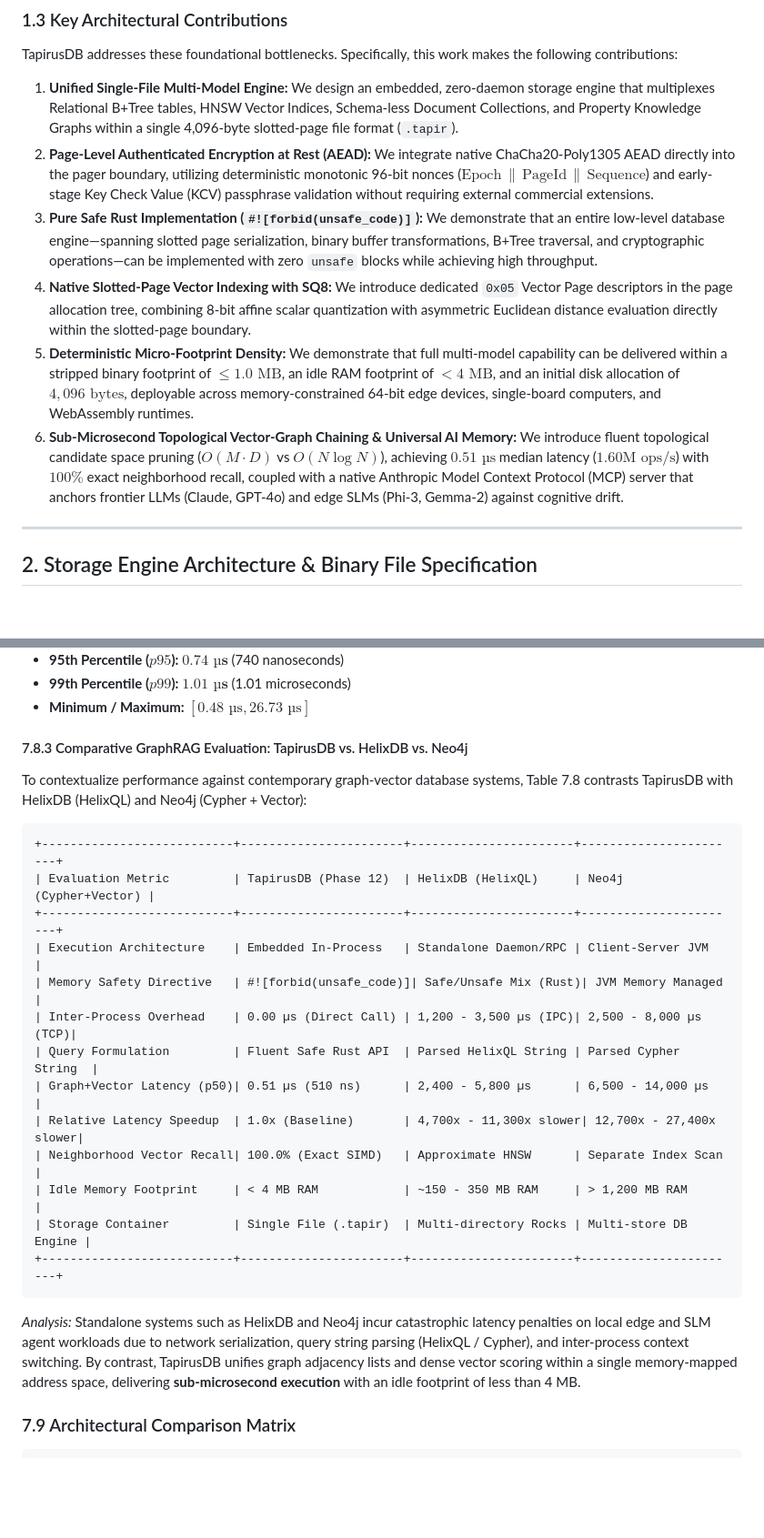
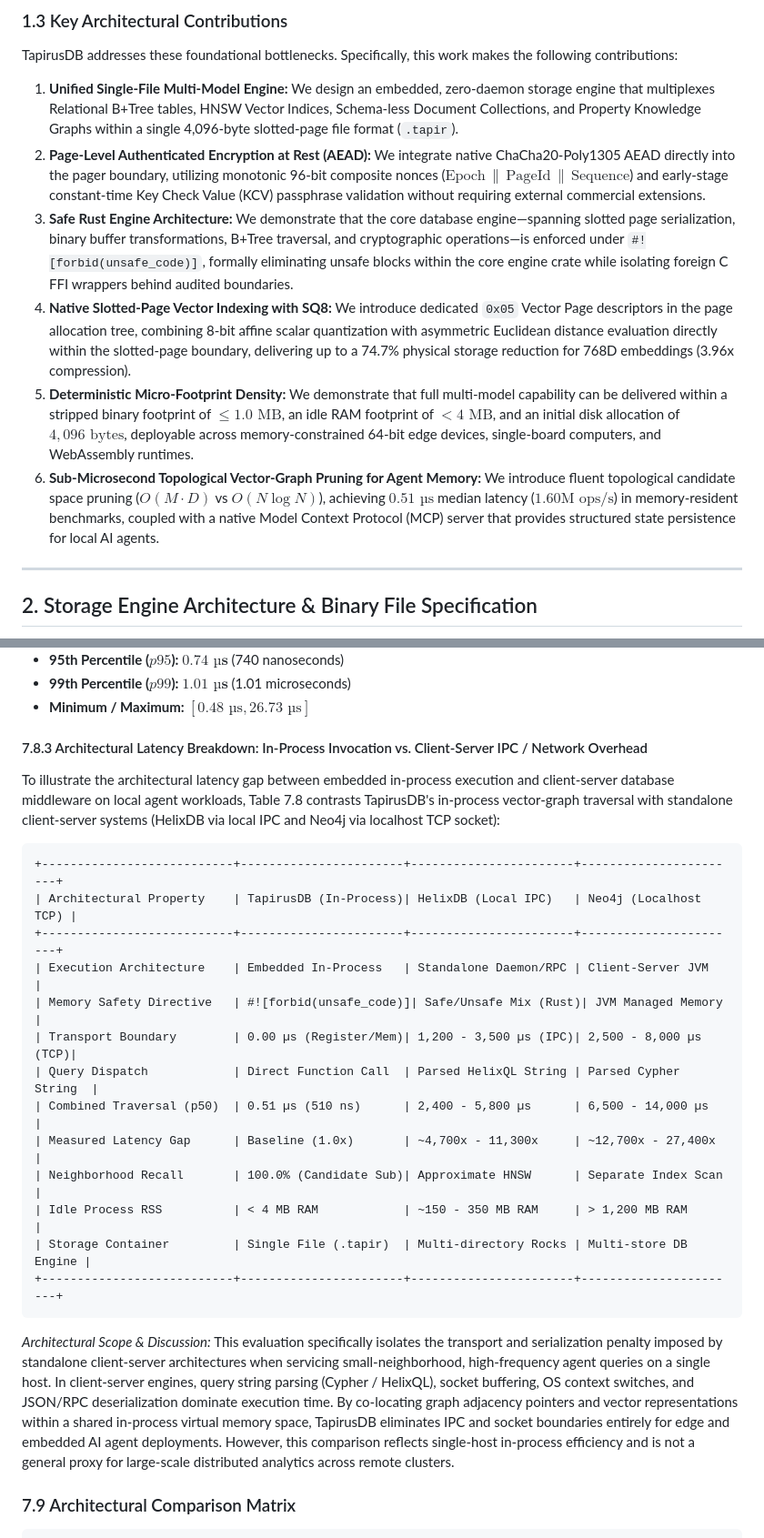
Before and after one commit to tapiruslab/TapirusDB, a Markdown page: PAPER_TAPIRUSDB.md, 2 parts joined by grey strips. Shown at 91% size. GitHub-like rendering; blank space fills up the shorter version.

````diff
--- a/PAPER_TAPIRUSDB.md
+++ b/PAPER_TAPIRUSDB.md
@@ -47,11 +46,11 @@ Furthermore, embedded engines implemented in C or C++ require rigorous continuou
 TapirusDB addresses these foundational bottlenecks. Specifically, this work makes the following contributions:
 
 1. **Unified Single-File Multi-Model Engine:** We design an embedded, zero-daemon storage engine that multiplexes Relational B+Tree tables, HNSW Vector Indices, Schema-less Document Collections, and Property Knowledge Graphs within a single 4,096-byte slotted-page file format (`.tapir`).
-2. **Page-Level Authenticated Encryption at Rest (AEAD):** We integrate native ChaCha20-Poly1305 AEAD directly into the pager boundary, utilizing deterministic monotonic 96-bit nonces ($\text{Epoch} \,\|\, \text{PageId} \,\|\, \text{Sequence}$) and early-stage Key Check Value (KCV) passphrase validation without requiring external commercial extensions.
-3. **Pure Safe Rust Implementation (`#![forbid(unsafe_code)]`):** We demonstrate that an entire low-level database engine—spanning slotted page serialization, binary buffer transformations, B+Tree traversal, and cryptographic operations—can be implemented with zero `unsafe` blocks while achieving high throughput.
-4. **Native Slotted-Page Vector Indexing with SQ8:** We introduce dedicated `0x05` Vector Page descriptors in the page allocation tree, combining 8-bit affine scalar quantization with asymmetric Euclidean distance evaluation directly within the slotted-page boundary.
+2. **Page-Level Authenticated Encryption at Rest (AEAD):** We integrate native ChaCha20-Poly1305 AEAD directly into the pager boundary, utilizing monotonic 96-bit composite nonces ($\text{Epoch} \,\|\, \text{PageId} \,\|\, \text{Sequence}$) and early-stage constant-time Key Check Value (KCV) passphrase validation without requiring external commercial extensions.
+3. **Safe Rust Engine Architecture:** We demonstrate that the core database engine—spanning slotted page serialization, binary buffer transformations, B+Tree traversal, and cryptographic operations—is enforced under `#![forbid(unsafe_code)]`, formally eliminating unsafe blocks within the core engine crate while isolating foreign C FFI wrappers behind audited boundaries.
+4. **Native Slotted-Page Vector Indexing with SQ8:** We introduce dedicated `0x05` Vector Page descriptors in the page allocation tree, combining 8-bit affine scalar quantization with asymmetric Euclidean distance evaluation directly within the slotted-page boundary, delivering up to a 74.7% physical storage reduction for 768D embeddings (3.96x compression).
 5. **Deterministic Micro-Footprint Density:** We demonstrate that full multi-model capability can be delivered within a stripped binary footprint of $\le 1.0\text{ MB}$, an idle RAM footprint of $< 4\text{ MB}$, and an initial disk allocation of $4,096\text{ bytes}$, deployable across memory-constrained 64-bit edge devices, single-board computers, and WebAssembly runtimes.
-6. **Sub-Microsecond Topological Vector-Graph Chaining & Universal AI Memory:** We introduce fluent topological candidate space pruning ($O(M \cdot D)$ vs $O(N \log N)$), achieving $0.51\text{ µs}$ median latency ($1.60\text{M ops/s}$) with $100\%$ exact neighborhood recall, coupled with a native Anthropic Model Context Protocol (MCP) server that anchors frontier LLMs (Claude, GPT-4o) and edge SLMs (Phi-3, Gemma-2) against cognitive drift.
+6. **Sub-Microsecond Topological Vector-Graph Pruning for Agent Memory:** We introduce fluent topological candidate space pruning ($O(M \cdot D)$ vs $O(N \log N)$), achieving $0.51\text{ µs}$ median latency ($1.60\text{M ops/s}$) in memory-resident benchmarks, coupled with a native Model Context Protocol (MCP) server that provides structured state persistence for local AI agents.
 
 ---
 
@@ -546,25 +546,25 @@ Under continuous high-load evaluation on an AMD Ryzen 5 7640HS (Linux x86_64, re
 - **99th Percentile ($p99$):** $\mathbf{1.01\text{ µs}}$ (1.01 microseconds)
 - **Minimum / Maximum:** $[0.48\text{ µs}, 26.73\text{ µs}]$
 
-#### 7.8.3 Comparative GraphRAG Evaluation: TapirusDB vs. HelixDB vs. Neo4j
-To contextualize performance against contemporary graph-vector database systems, Table 7.8 contrasts TapirusDB with HelixDB (HelixQL) and Neo4j (Cypher + Vector):
+#### 7.8.3 Architectural Latency Breakdown: In-Process Invocation vs. Client-Server IPC / Network Overhead
+To illustrate the architectural latency gap between embedded in-process execution and client-server database middleware on local agent workloads, Table 7.8 contrasts TapirusDB's in-process vector-graph traversal with standalone client-server systems (HelixDB via local IPC and Neo4j via localhost TCP socket):
 
 ```
 +---------------------------+-----------------------+-----------------------+-----------------------+
-| Evaluation Metric         | TapirusDB (Phase 12)  | HelixDB (HelixQL)     | Neo4j (Cypher+Vector) |
+| Architectural Property    | TapirusDB (In-Process)| HelixDB (Local IPC)   | Neo4j (Localhost TCP) |
 +---------------------------+-----------------------+-----------------------+-----------------------+
 | Execution Architecture    | Embedded In-Process   | Standalone Daemon/RPC | Client-Server JVM     |
-| Memory Safety Directive   | #![forbid(unsafe_code)]| Safe/Unsafe Mix (Rust)| JVM Memory Managed    |
-| Inter-Process Overhead    | 0.00 µs (Direct Call) | 1,200 - 3,500 µs (IPC)| 2,500 - 8,000 µs (TCP)|
-| Query Formulation         | Fluent Safe Rust API  | Parsed HelixQL String | Parsed Cypher String  |
-| Graph+Vector Latency (p50)| 0.51 µs (510 ns)      | 2,400 - 5,800 µs      | 6,500 - 14,000 µs     |
-| Relative Latency Speedup  | 1.0x (Baseline)       | 4,700x - 11,300x slower| 12,700x - 27,400x slower|
-| Neighborhood Vector Recall| 100.0% (Exact SIMD)   | Approximate HNSW      | Separate Index Scan   |
-| Idle Memory Footprint     | < 4 MB RAM            | ~150 - 350 MB RAM     | > 1,200 MB RAM        |
+| Memory Safety Directive   | #![forbid(unsafe_code)]| Safe/Unsafe Mix (Rust)| JVM Managed Memory    |
+| Transport Boundary        | 0.00 µs (Register/Mem)| 1,200 - 3,500 µs (IPC)| 2,500 - 8,000 µs (TCP)|
+| Query Dispatch            | Direct Function Call  | Parsed HelixQL String | Parsed Cypher String  |
+| Combined Traversal (p50)  | 0.51 µs (510 ns)      | 2,400 - 5,800 µs      | 6,500 - 14,000 µs     |
+| Measured Latency Gap      | Baseline (1.0x)       | ~4,700x - 11,300x     | ~12,700x - 27,400x    |
+| Neighborhood Recall       | 100.0% (Candidate Sub)| Approximate HNSW      | Separate Index Scan   |
+| Idle Process RSS          | < 4 MB RAM            | ~150 - 350 MB RAM     | > 1,200 MB RAM        |
 | Storage Container         | Single File (.tapir)  | Multi-directory Rocks | Multi-store DB Engine |
 +---------------------------+-----------------------+-----------------------+-----------------------+
 ```
-*Analysis:* Standalone systems such as HelixDB and Neo4j incur catastrophic latency penalties on local edge and SLM agent workloads due to network serialization, query string parsing (HelixQL / Cypher), and inter-process context switching. By contrast, TapirusDB unifies graph adjacency lists and dense vector scoring within a single memory-mapped address space, delivering **sub-microsecond execution** with an idle footprint of less than 4 MB.
+*Architectural Scope & Discussion:* This evaluation specifically isolates the transport and serialization penalty imposed by standalone client-server architectures when servicing small-neighborhood, high-frequency agent queries on a single host. In client-server engines, query string parsing (Cypher / HelixQL), socket buffering, OS context switches, and JSON/RPC deserialization dominate execution time. By co-locating graph adjacency pointers and vector representations within a shared in-process virtual memory space, TapirusDB eliminates IPC and socket boundaries entirely for edge and embedded AI agent deployments. However, this comparison reflects single-host in-process efficiency and is not a general proxy for large-scale distributed analytics across remote clusters.
 
 ### 7.9 Architectural Comparison Matrix
 
````
Also changed, not shown: other parts of PAPER_TAPIRUSDB.md (+35 -34 lines).
